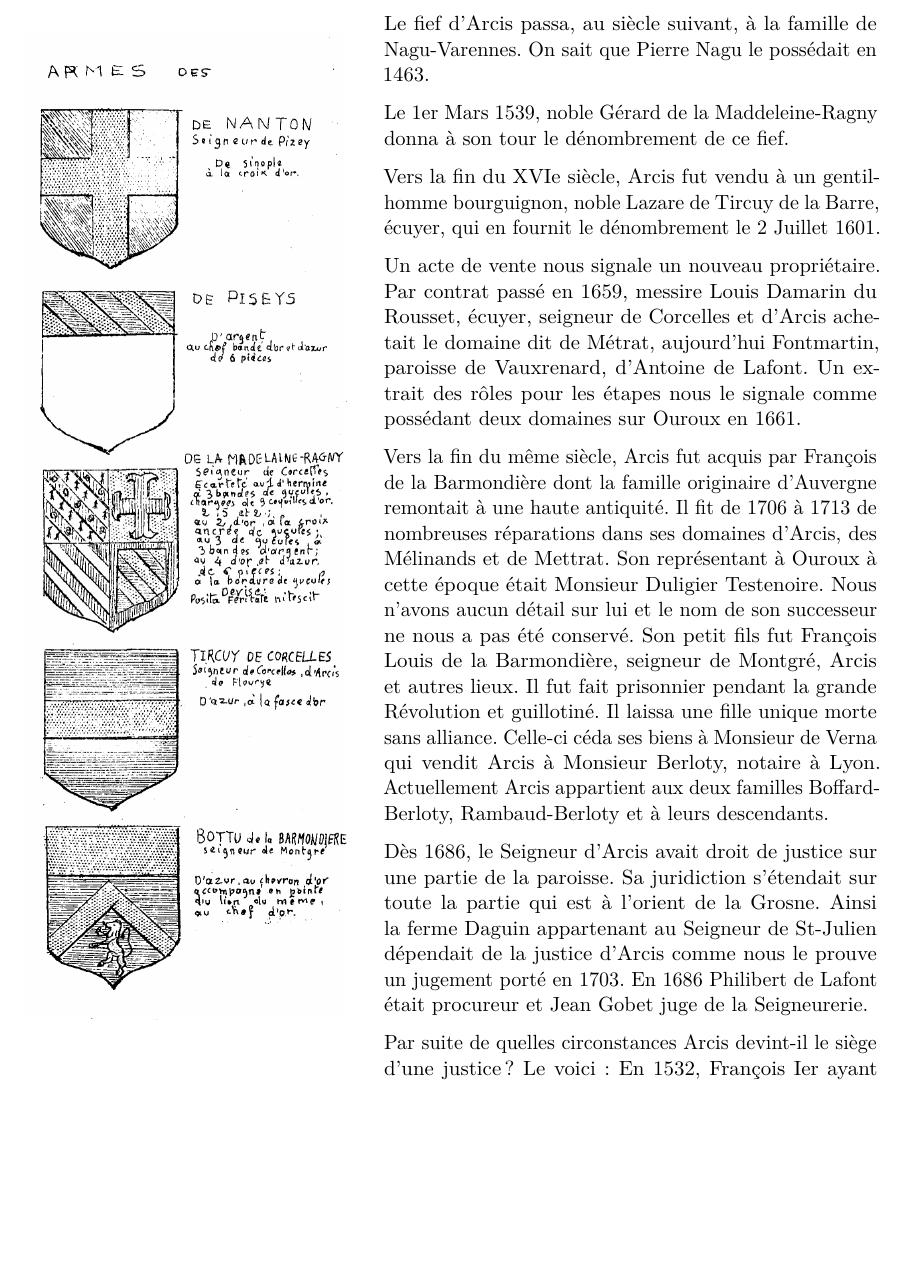
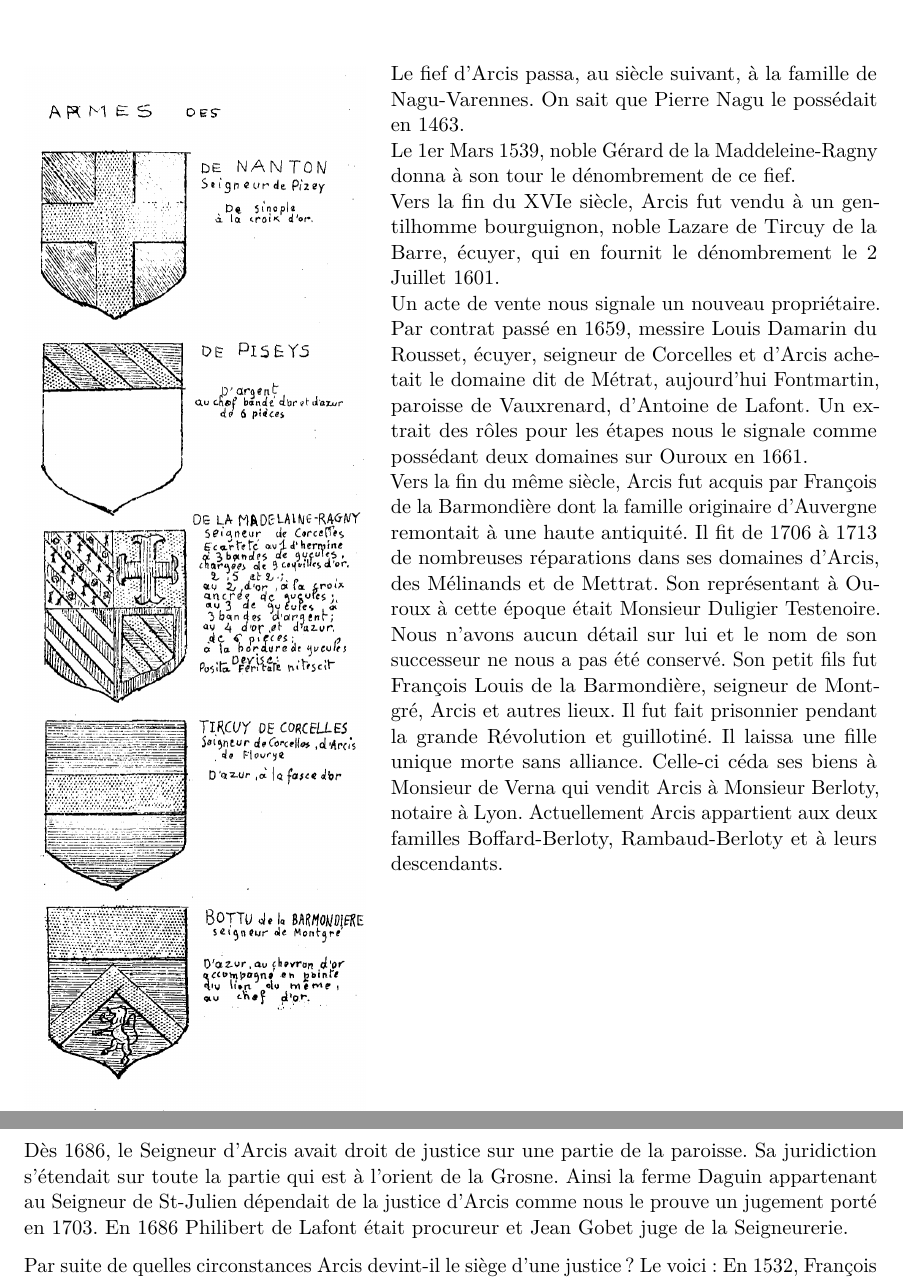
Before and after one commit to grostim/HistoireOuroux, a LaTeX document (Histoire d'Ouroux.tex, which reads Chapitres/09-arcis.tex): part of page 34 of 195 before the commit and two parts of pages 35 and 36 of 195 after it, the two joined at a grey line, cut so that both start at the same text, the shorter picture padded with empty space. Compiled offline with pdfLaTeX.

Commit message:
fix: refine page image placement

```diff
--- a/Chapitres/09-arcis.tex
+++ b/Chapitres/09-arcis.tex
@@ -27,22 +27,26 @@ Henri de Pizeys appartenait à une noble et puissante famille qui portait le nom
 % --- Page imprimée 49 — vue 52
 % Le panneau héraldique est conservé sous forme de recadrage direct du
 % fac-similé : dessins, titre et annotations manuscrites restent solidaires.
-% Le texte peut ainsi remplir la page précédente avant que le panneau ne soit
-% placé, sans laisser un demi-feuillet blanc derrière le dernier paragraphe.
-\begin{wrapfigure}{l}{0.40\textwidth}
-    \vspace{-0.5\baselineskip}
-    \includegraphics[width=0.38\textwidth]{Illustrations/illus-arcis-armoiries-panneau.png}
-\end{wrapfigure}
+\clearpage
+\noindent
+\begin{minipage}[t]{0.40\textwidth}
+    \vspace{0pt}
+    \includegraphics[width=\linewidth]{Illustrations/illus-arcis-armoiries-panneau.png}
+\end{minipage}%
+\hfill
+\begin{minipage}[t]{0.57\textwidth}
+    \vspace{0pt}\normalsize
+    Le fief d'Arcis passa, au siècle suivant, à la famille de Nagu-Varennes. On sait que Pierre Nagu le possédait en 1463.
 
-Le fief d'Arcis passa, au siècle suivant, à la famille de Nagu-Varennes. On sait que Pierre Nagu le possédait en 1463.
+    Le 1er Mars 1539, noble Gérard de la Maddeleine-Ragny donna à son tour le dénombrement de ce fief.
 
-Le 1er Mars 1539, noble Gérard de la Maddeleine-Ragny donna à son tour le dénombrement de ce fief.
+    Vers la fin du XVIe siècle, Arcis fut vendu à un gentilhomme bourguignon, noble Lazare de Tircuy de la Barre, écuyer, qui en fournit le dénombrement le 2 Juillet 1601.
 
-Vers la fin du XVIe siècle, Arcis fut vendu à un gentilhomme bourguignon, noble Lazare de Tircuy de la Barre, écuyer, qui en fournit le dénombrement le 2 Juillet 1601.
+    Un acte de vente nous signale un nouveau propriétaire. Par contrat passé en 1659, messire Louis Damarin du Rousset, écuyer, seigneur de Corcelles et d'Arcis achetait le domaine dit de Métrat, aujourd'hui Fontmartin, paroisse de Vauxrenard, d'Antoine de Lafont. Un extrait des rôles pour les étapes nous le signale comme possédant deux domaines sur Ouroux en 1661.
 
-Un acte de vente nous signale un nouveau propriétaire. Par contrat passé en 1659, messire Louis Damarin du Rousset, écuyer, seigneur de Corcelles et d'Arcis achetait le domaine dit de Métrat, aujourd'hui Fontmartin, paroisse de Vauxrenard, d'Antoine de Lafont. Un extrait des rôles pour les étapes nous le signale comme possédant deux domaines sur Ouroux en 1661.
-
-Vers la fin du même siècle, Arcis fut acquis par François de la Barmondière dont la famille originaire d'Auvergne remontait à une haute antiquité. Il fit de 1706 à 1713 de nombreuses réparations dans ses domaines d'Arcis, des Mélinands et de Mettrat. Son représentant à Ouroux à cette époque était Monsieur Duligier Testenoire. Nous n'avons aucun détail sur lui et le nom de son successeur ne nous a pas été conservé. Son petit fils fut François Louis de la Barmondière, seigneur de Montgré, Arcis et autres lieux. Il fut fait prisonnier pendant la grande Révolution et guillotiné. Il laissa une fille unique morte sans alliance. Celle-ci céda ses biens à Monsieur de Verna qui vendit Arcis à Monsieur Berloty, notaire à Lyon. Actuellement Arcis appartient aux deux familles Boffard-Berloty, Rambaud-Berloty et à leurs descendants.
+    Vers la fin du même siècle, Arcis fut acquis par François de la Barmondière dont la famille originaire d'Auvergne remontait à une haute antiquité. Il fit de 1706 à 1713 de nombreuses réparations dans ses domaines d'Arcis, des Mélinands et de Mettrat. Son représentant à Ouroux à cette époque était Monsieur Duligier Testenoire. Nous n'avons aucun détail sur lui et le nom de son successeur ne nous a pas été conservé. Son petit fils fut François Louis de la Barmondière, seigneur de Montgré, Arcis et autres lieux. Il fut fait prisonnier pendant la grande Révolution et guillotiné. Il laissa une fille unique morte sans alliance. Celle-ci céda ses biens à Monsieur de Verna qui vendit Arcis à Monsieur Berloty, notaire à Lyon. Actuellement Arcis appartient aux deux familles Boffard-Berloty, Rambaud-Berloty et à leurs descendants.
+\end{minipage}
+\clearpage
 % --- Page imprimée 50 — vue 53 (suite)
 
 Dès 1686, le Seigneur d'Arcis avait droit de justice sur une partie de la paroisse. Sa juridiction s'étendait sur toute la partie qui est à l'orient de la Grosne. Ainsi la ferme Daguin appartenant au Seigneur de St-Julien dépendait de la justice d'Arcis comme nous le prouve un jugement porté en 1703. En 1686 Philibert de Lafont était procureur et Jean Gobet juge de la Seigneurerie.
```
Also changed, not shown: Chapitres/15-bourg.tex (+3 -3 lines).
